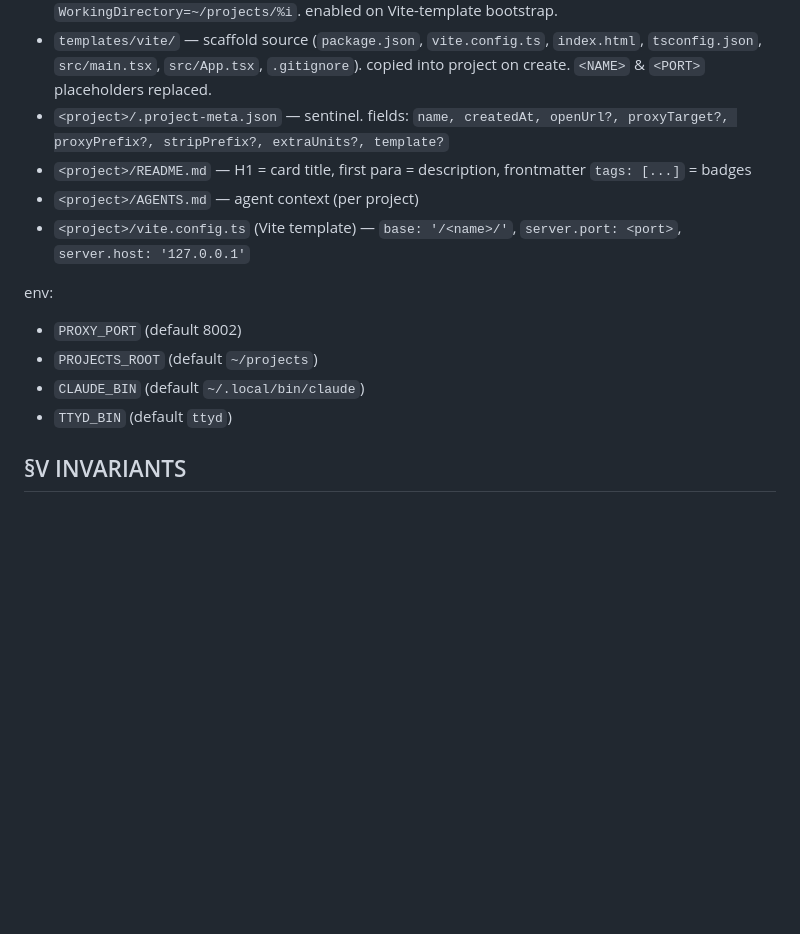
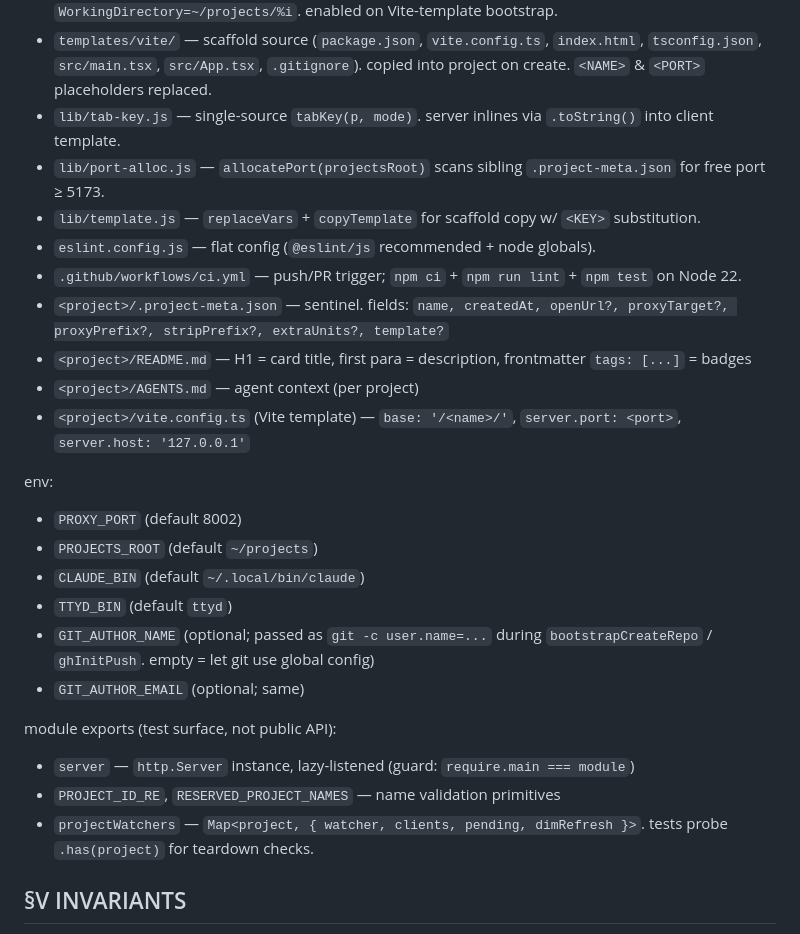
Before and after one commit to dpwhittaker/claude-hub, a Markdown page: SPEC.md, the part around the change. Drawn GitHub-style; blank space fills up the shorter version.

```diff
--- a/SPEC.md
+++ b/SPEC.md
@@ -42,6 +42,11 @@ files:
 - `services/ttyd-attach.sh` — joins/creates tmux session, runs `claude --continue` ?
 - `services/vite@.service` — templated per-project Vite dev server. `ExecStart=npm run dev`, `WorkingDirectory=~/projects/%i`. enabled on Vite-template bootstrap.
 - `templates/vite/` — scaffold source (`package.json`, `vite.config.ts`, `index.html`, `tsconfig.json`, `src/main.tsx`, `src/App.tsx`, `.gitignore`). copied into project on create. `<NAME>` & `<PORT>` placeholders replaced.
+- `lib/tab-key.js` — single-source `tabKey(p, mode)`. server inlines via `.toString()` into client template.
+- `lib/port-alloc.js` — `allocatePort(projectsRoot)` scans sibling `.project-meta.json` for free port ≥ 5173.
+- `lib/template.js` — `replaceVars` + `copyTemplate` for scaffold copy w/ `<KEY>` substitution.
+- `eslint.config.js` — flat config (`@eslint/js` recommended + node globals).
+- `.github/workflows/ci.yml` — push/PR trigger; `npm ci` + `npm run lint` + `npm test` on Node 22.
 - `<project>/.project-meta.json` — sentinel. fields: `name, createdAt, openUrl?, proxyTarget?, proxyPrefix?, stripPrefix?, extraUnits?, template?`
 - `<project>/README.md` — H1 = card title, first para = description, frontmatter `tags: [...]` = badges
 - `<project>/AGENTS.md` — agent context (per project)
@@ -52,6 +57,13 @@ env:
 - `PROJECTS_ROOT` (default `~/projects`)
 - `CLAUDE_BIN` (default `~/.local/bin/claude`)
 - `TTYD_BIN` (default `ttyd`)
+- `GIT_AUTHOR_NAME` (optional; passed as `git -c user.name=...` during `bootstrapCreateRepo` / `ghInitPush`. empty = let git use global config)
+- `GIT_AUTHOR_EMAIL` (optional; same)
+
+module exports (test surface, not public API):
+- `server` — `http.Server` instance, lazy-listened (guard: `require.main === module`)
+- `PROJECT_ID_RE`, `RESERVED_PROJECT_NAMES` — name validation primitives
+- `projectWatchers` — `Map<project, { watcher, clients, pending, dimRefresh }>`. tests probe `.has(project)` for teardown checks.
 
 ## §V INVARIANTS
 
```
Also changed, not shown: README.md (+10 -0 lines), docs/img/landing.png (added), docs/img/viewer.png (added).
